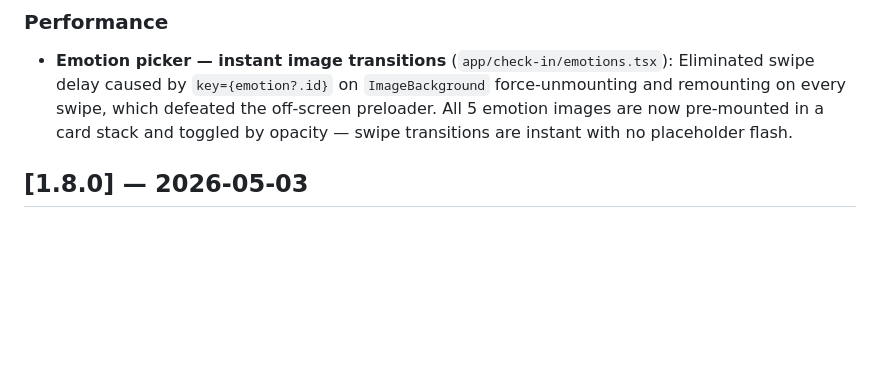
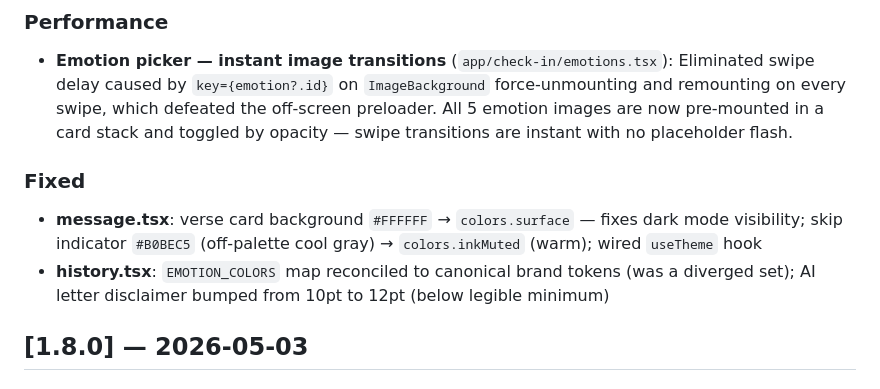
Before and after one commit to GDGuzman11/soft-landing, a Markdown page: docs/CHANGELOG.md, the part around the change. Rendered like a GitHub page; blank space fills up the shorter version.

Commit message:
Update: docs/CHANGELOG.md;  1 file changed, 4 insertions(+)

```diff
--- a/docs/CHANGELOG.md
+++ b/docs/CHANGELOG.md
@@ -9,6 +9,10 @@ and this project adheres to [Semantic Versioning](https://semver.org/spec/v2.0.0
 
 ### Performance
 - **Emotion picker — instant image transitions** (`app/check-in/emotions.tsx`): Eliminated swipe delay caused by `key={emotion?.id}` on `ImageBackground` force-unmounting and remounting on every swipe, which defeated the off-screen preloader. All 5 emotion images are now pre-mounted in a card stack and toggled by opacity — swipe transitions are instant with no placeholder flash.
+
+### Fixed
+- **message.tsx**: verse card background `#FFFFFF` → `colors.surface` — fixes dark mode visibility; skip indicator `#B0BEC5` (off-palette cool gray) → `colors.inkMuted` (warm); wired `useTheme` hook
+- **history.tsx**: `EMOTION_COLORS` map reconciled to canonical brand tokens (was a diverged set); AI letter disclaimer bumped from 10pt to 12pt (below legible minimum)
 
 ## [1.8.0] — 2026-05-03
 
```
